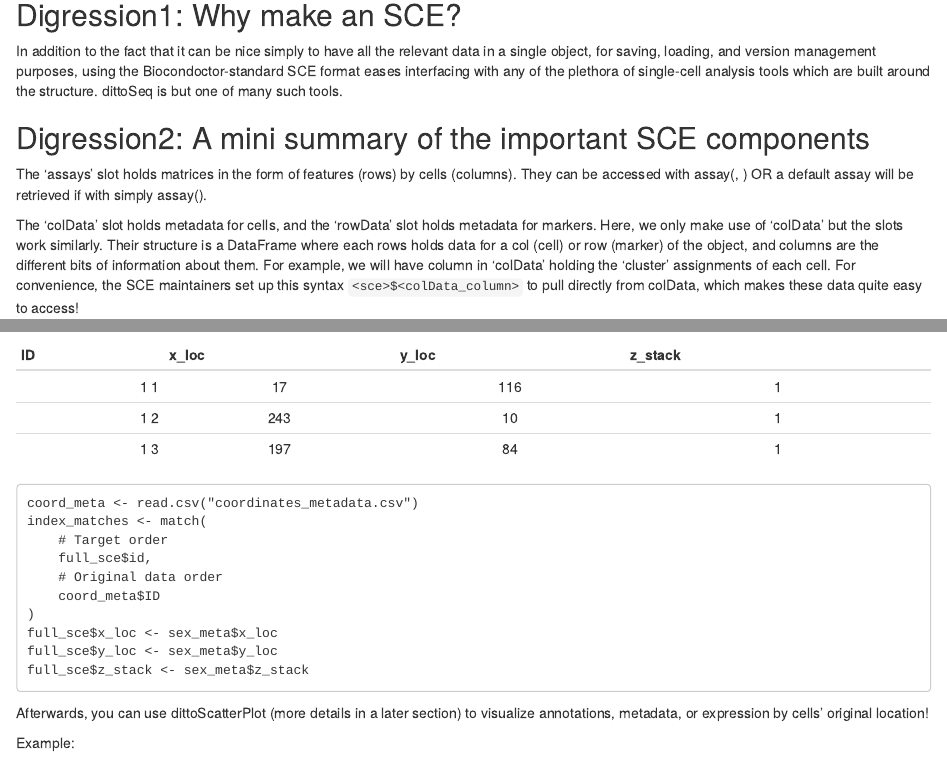
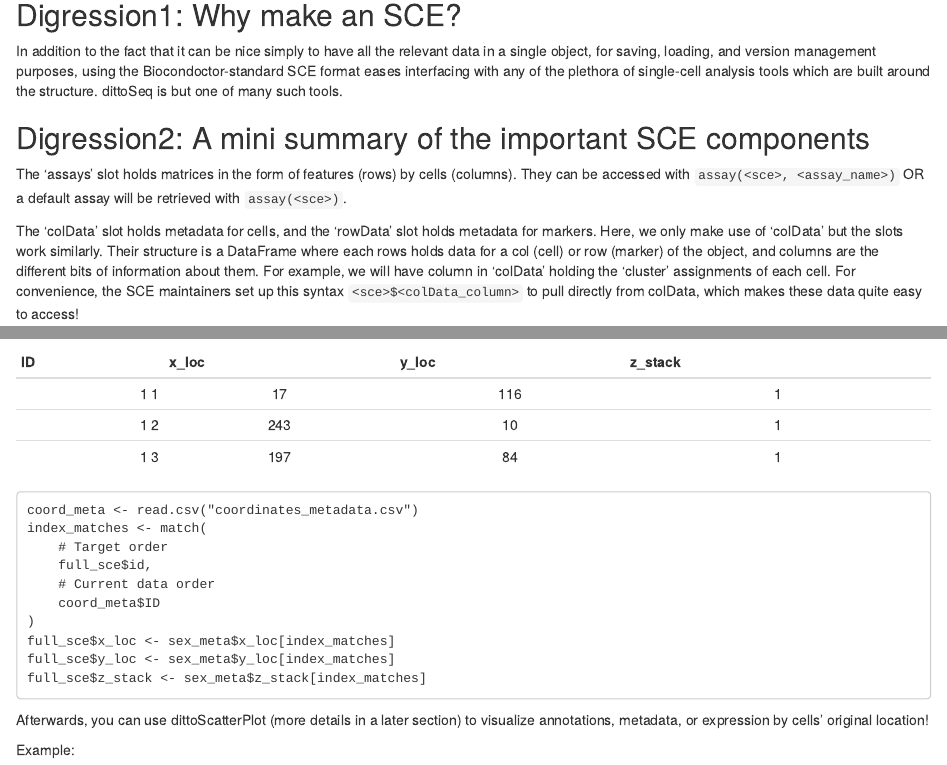
Before and after one commit to UCSF-DSCOLAB/cyclone, an R Markdown document (FollowUp.Rmd): the page in a window 1100 px wide, from 1010 px down, and a second part further down, joined at a grey line. Rendered offline with R 4.5, knitr and Pandoc, with nearby package versions; drawn as R Markdown's standard HTML page in place of the format the file asks for; some code elsewhere in the file could not run offline.

Commit message:
more vignette tweaks & roxygenized

````diff
--- a/FollowUp.Rmd
+++ b/FollowUp.Rmd
@@ -67,8 +67,8 @@ but one of many such tools.
 ## Digression2: A mini summary of the important SCE components
 
 The 'assays' slot holds matrices in the form of features (rows) by cells
-(columns).  They can be accessed with assay(<sce>, <assay_name>) OR a default
-assay will be retrieved if with simply assay(<sce>).
+(columns).  They can be accessed with `assay(<sce>, <assay_name>)` OR a default
+assay will be retrieved with `assay(<sce>)`.
 
 The 'colData' slot holds metadata for cells, and the 'rowData' slot holds
 metadata for markers. Here, we only make use of 'colData' but the slots work
@@ -261,12 +266,12 @@ coord_meta <- read.csv("coordinates_metadata.csv")
 index_matches <- match(
     # Target order
     full_sce$id,
-    # Original data order
+    # Current data order
     coord_meta$ID
 )
-full_sce$x_loc <- sex_meta$x_loc
-full_sce$y_loc <- sex_meta$y_loc
-full_sce$z_stack <- sex_meta$z_stack
+full_sce$x_loc <- sex_meta$x_loc[index_matches]
+full_sce$y_loc <- sex_meta$y_loc[index_matches]
+full_sce$z_stack <- sex_meta$z_stack[index_matches]
 ```
 
 Afterwards, you can use dittoScatterPlot (more details in a later section) to
````
Also changed, not shown: cyclone/R/followUp.R (+1 -1 lines), FollowUp.Rmd (13 more changed lines), 5 other files.
